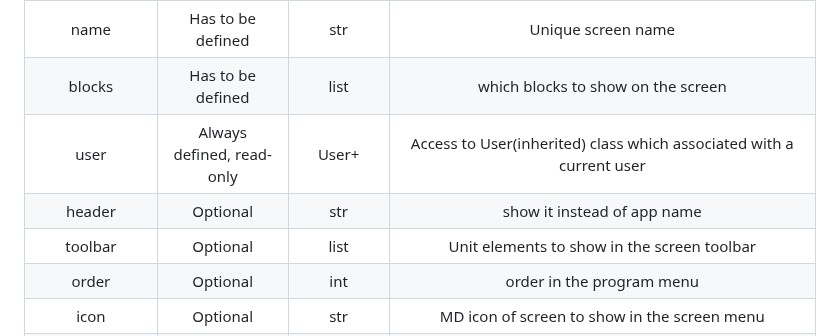
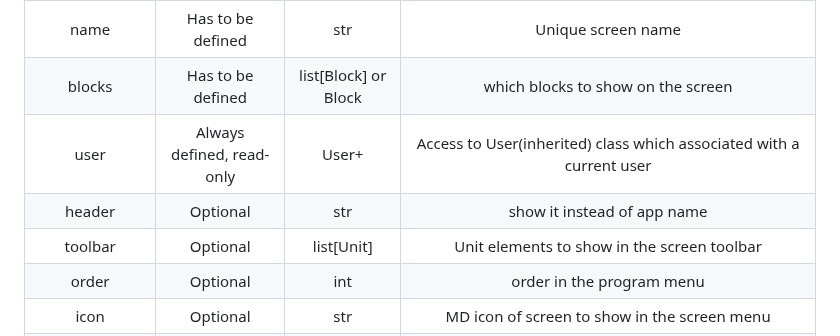
Before and after one commit to unisi-tech/unisi, a Markdown page: README.md, the part around the change. Drawn GitHub-style.

Commit message:
ext readme

```diff
--- a/README.md
+++ b/README.md
@@ -54,10 +54,10 @@ block = Block('X Block',
 | Screen global variables |	Status | Type | Description |
 | :---: | :---: | :---: | :---: |
 | name  | Has to be defined | str | Unique screen name |
-| blocks | Has to be defined | list |which blocks to show on the screen |
+| blocks | Has to be defined | list[Block] or Block |which blocks to show on the screen |
 | user   | Always defined, read-only | User+ | Access to User(inherited) class which associated with a current user |
 | header | Optional | str | show it instead of app name |
-| toolbar | Optional | list | Unit elements to show in the screen toolbar |
+| toolbar | Optional | list[Unit] | Unit elements to show in the screen toolbar |
 | order | Optional | int | order in the program menu |
 | icon  | Optional | str | MD icon of screen to show in the screen menu |
 | prepare | Optional | def prepare() | Syncronizes Unit/GUI elements one to another and with the program/system data. It is called before screen appearing if defined. |
```
